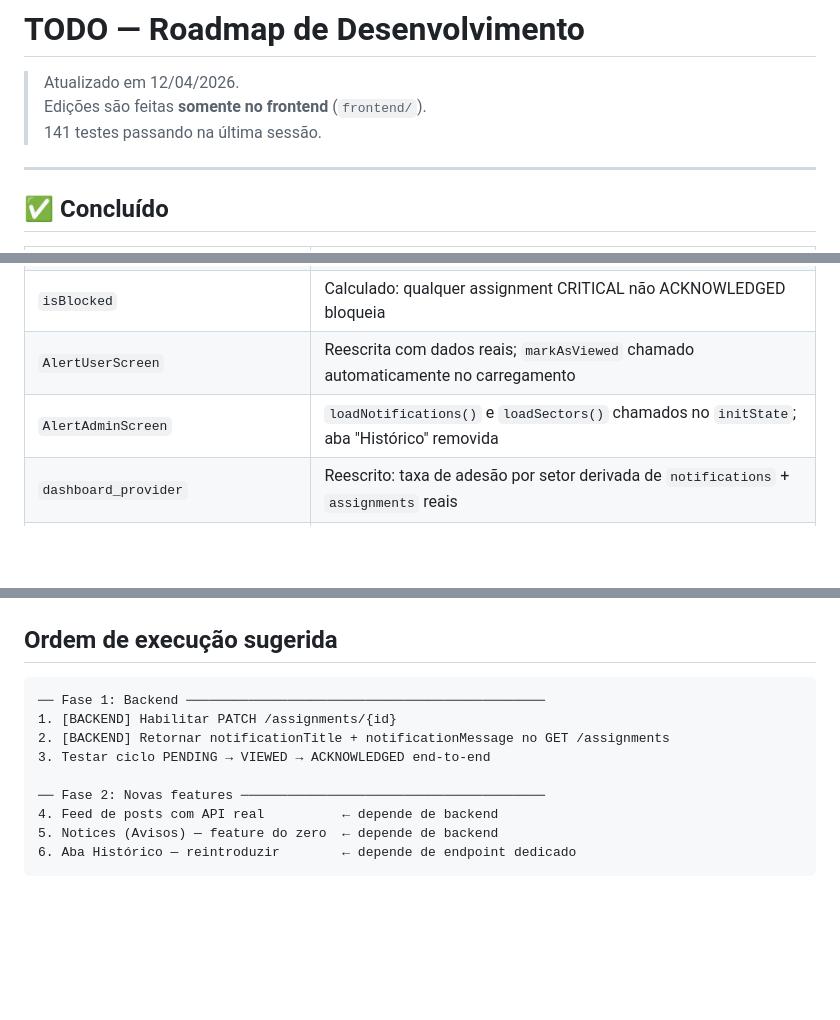
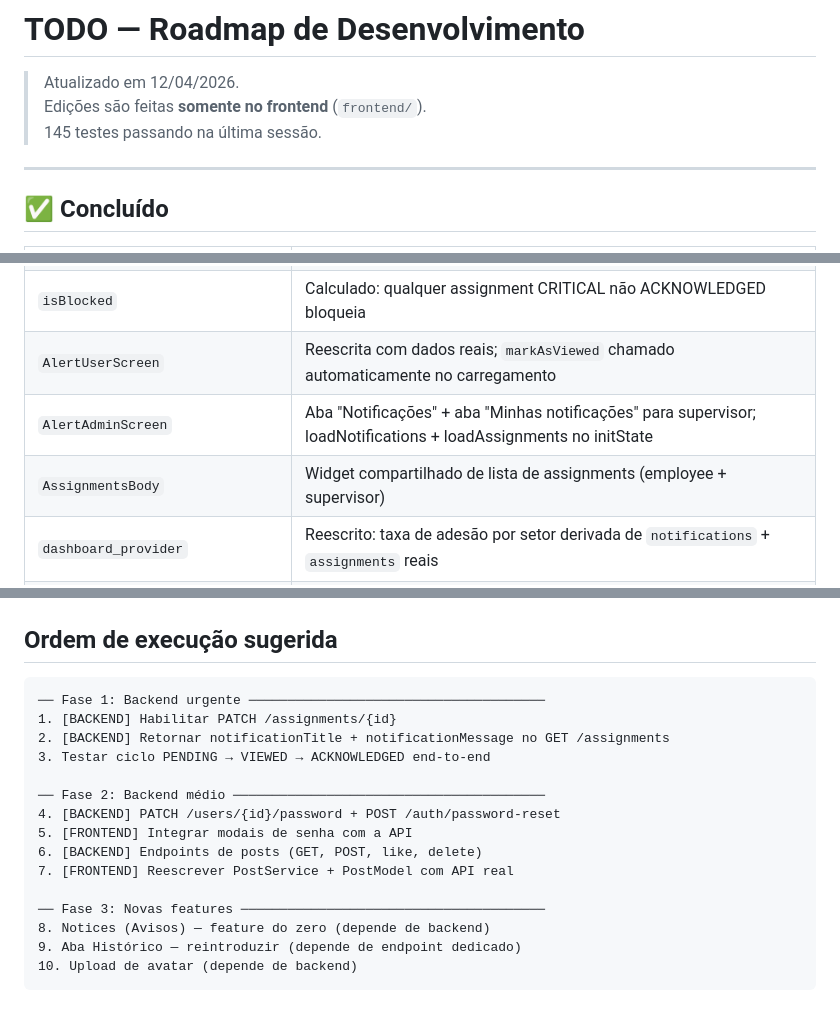
Before and after one commit to arthurRocha01/NOTIF, a Markdown page: TODO.md, 3 parts joined by grey strips. Rendered like a GitHub page; blank space fills up the shorter version.

````diff
--- a/TODO.md
+++ b/TODO.md
@@ -2,7 +2,7 @@
 
 > Atualizado em 12/04/2026.
 > Edições são feitas **somente no frontend** (`frontend/`).
-> 141 testes passando na última sessão.
+> 145 testes passando na última sessão.
 
 ---
 
@@ -16,7 +16,8 @@
 | `AlertNotifier` | `loadNotifications`, `loadAssignments`, `createNotification`, `markAsViewed`, `acknowledge` |
 | `isBlocked` | Calculado: qualquer assignment CRITICAL não ACKNOWLEDGED bloqueia |
 | `AlertUserScreen` | Reescrita com dados reais; `markAsViewed` chamado automaticamente no carregamento |
-| `AlertAdminScreen` | `loadNotifications()` e `loadSectors()` chamados no `initState`; aba "Histórico" removida |
+| `AlertAdminScreen` | Aba "Notificações" + aba "Minhas notificações" para supervisor; loadNotifications + loadAssignments no initState |
+| `AssignmentsBody` | Widget compartilhado de lista de assignments (employee + supervisor) |
 | `dashboard_provider` | Reescrito: taxa de adesão por setor derivada de `notifications` + `assignments` reais |
 | `DashboardScreen` | `loadNotifications()` + `loadAssignments()` chamados no `initState` |
 | `errorMessage` no `AlertState` | `AlertNotifier` propaga erros; telas exibem SnackBar vermelho |
@@ -71,13 +105,19 @@
 ## Ordem de execução sugerida
 
 ```
-── Fase 1: Backend ──────────────────────────────────────────────
+── Fase 1: Backend urgente ──────────────────────────────────────
 1. [BACKEND] Habilitar PATCH /assignments/{id}
 2. [BACKEND] Retornar notificationTitle + notificationMessage no GET /assignments
 3. Testar ciclo PENDING → VIEWED → ACKNOWLEDGED end-to-end
 
-── Fase 2: Novas features ───────────────────────────────────────
-4. Feed de posts com API real          ← depende de backend
-5. Notices (Avisos) — feature do zero  ← depende de backend
-6. Aba Histórico — reintroduzir        ← depende de endpoint dedicado
+── Fase 2: Backend médio ────────────────────────────────────────
+4. [BACKEND] PATCH /users/{id}/password + POST /auth/password-reset
+5. [FRONTEND] Integrar modais de senha com a API
+6. [BACKEND] Endpoints de posts (GET, POST, like, delete)
+7. [FRONTEND] Reescrever PostService + PostModel com API real
+
+── Fase 3: Novas features ───────────────────────────────────────
+8. Notices (Avisos) — feature do zero (depende de backend)
+9. Aba Histórico — reintroduzir (depende de endpoint dedicado)
+10. Upload de avatar (depende de backend)
 ```
````
Also changed, not shown: other parts of TODO.md (+53 -20 lines), .frontend-architecture.md (+12 -7 lines).
